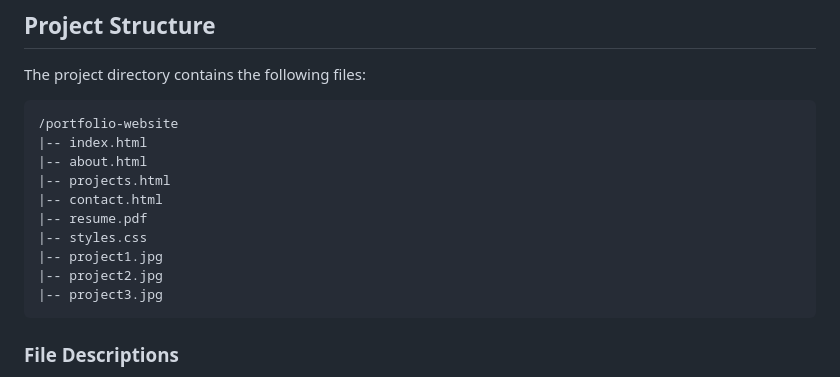
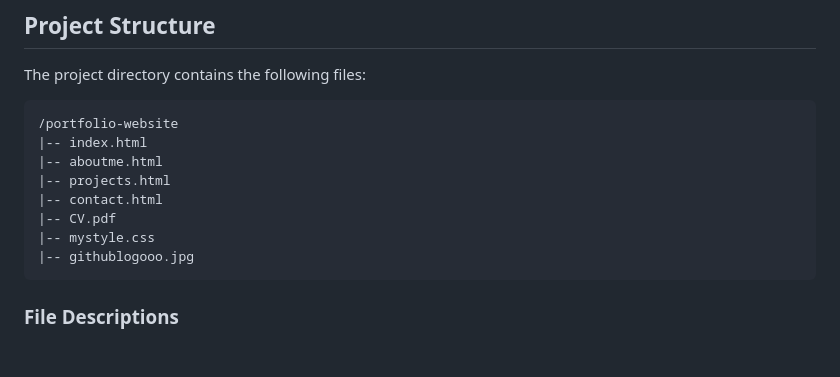
Before and after one commit to WaldemarRode/WaldemarRode.github.io, a Markdown page: README.md, the part around the change. GitHub-like rendering; blank space fills up the shorter version.

Commit message:
project directory: images corrected

````diff
--- a/README.md
+++ b/README.md
@@ -20,14 +20,12 @@ The project directory contains the following files:
 ```
 /portfolio-website
 |-- index.html
-|-- about.html
+|-- aboutme.html
 |-- projects.html
 |-- contact.html
-|-- resume.pdf
-|-- styles.css
-|-- project1.jpg
-|-- project2.jpg
-|-- project3.jpg
+|-- CV.pdf
+|-- mystyle.css
+|-- githublogooo.jpg
 ```
 
 ### File Descriptions
````
